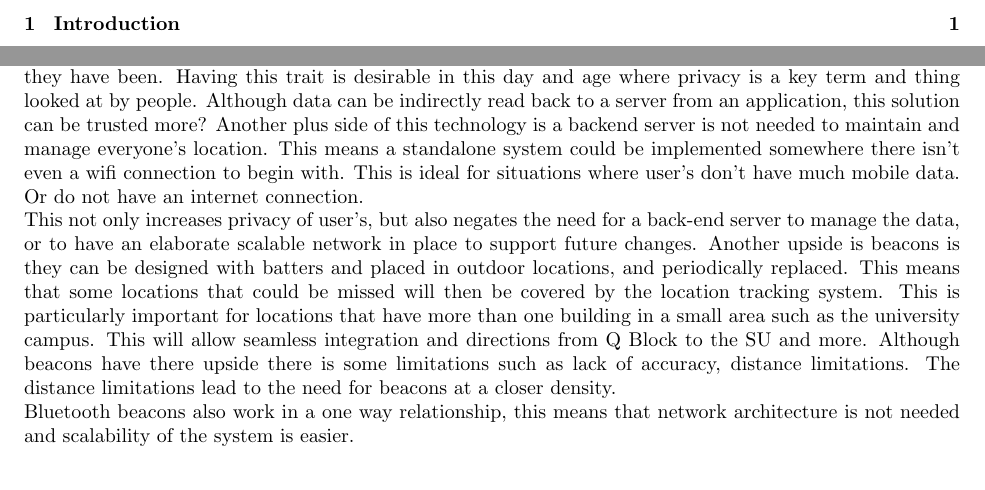
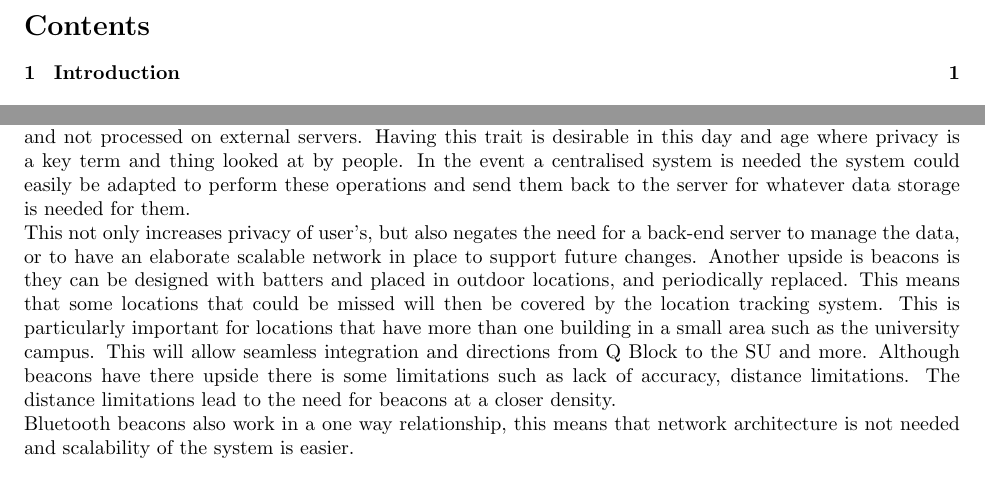
Before and after one commit to jordy2254/final-year-project-report, a LaTeX document (project.tex, which reads chapters/chapter3-research/subchapters/technology-comparison/technologies/bluetooth/bluetooth-beacons.tex): two parts of pages 2 and 5 of 9, joined at a grey line, cut at the place of the change. Compiled offline with pdfLaTeX.

Commit message:
update bluetooth beacons

```diff
--- a/chapters/chapter3-research/subchapters/technology-comparison/technologies/bluetooth/bluetooth-beacons.tex
+++ b/chapters/chapter3-research/subchapters/technology-comparison/technologies/bluetooth/bluetooth-beacons.tex
@@ -5,6 +5,6 @@ Using beacons contains a few key advantages that other technologies are limited
 
-This means and increase into user’s privacy as the business does not know the location of the user or where they have been. Having this trait is desirable in this day and age where privacy is a key term and thing looked at by people. Although data can be indirectly read back to a server from an application, this solution can be trusted more?
-Another plus side of this technology is a backend server is not needed to maintain and manage everyone’s location. This means a standalone system could be implemented somewhere there isn’t even a wifi connection to begin with. This is ideal for situations where user’s don’t have much mobile data. Or do not have an internet connection.
+One more advantage of beacons is because they can run souley of mobile hardward the location algorithm can built into the device to run offline. Not only does this further expand the above point for the possibility to install in remote locations, but it also helps reassure people of privacy as data is kept within the phone and not processed on external servers. Having this trait is desirable in this day and age where privacy is a key term and thing looked at by people. In the event a centralised system is needed the system could easily be adapted to perform these operations and send them back to the server for whatever data storage is needed for them.
+
 
 This not only increases privacy of user’s, but also negates the need for a back-end server to manage the data, or to have an elaborate scalable network in place to support future changes.
 Another upside is beacons is they can be designed with batters and placed in outdoor locations, and periodically replaced. This means that some locations that could be missed will then be covered by the location tracking system. This is particularly important for locations that have more than one building in a small area such as the university campus. This will allow seamless integration and directions from Q Block to the SU and more.
```
Also changed, not shown: chapters/chapter3-research/subchapters/technology-comparison/technologies/bluetooth/bluetooth-beacons.tex (4 more changed lines).
